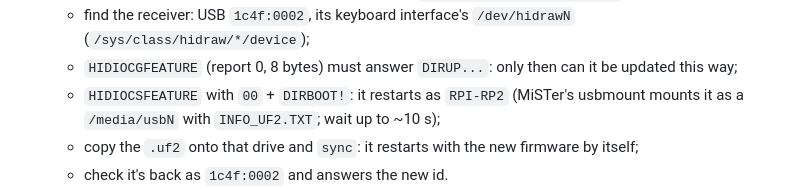
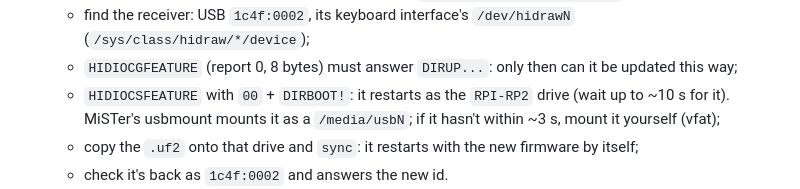
Before and after one commit to f3bandit/phosphor_os, a Markdown page: firmware/dockir/README.md, the part around the change. Drawn GitHub-style.

Commit message:
DockIR README: mount the bootloader drive if usbmount hasn't

```diff
--- a/firmware/dockir/README.md
+++ b/firmware/dockir/README.md
@@ -45,8 +45,8 @@ To add it to DockIR and Console Mode:
 3. **Updates from the SuperStation (Console Mode):** what `system/phosphord/dockir.c` does, in order:
    - find the receiver: USB `1c4f:0002`, its keyboard interface's `/dev/hidrawN` (`/sys/class/hidraw/*/device`);
    - `HIDIOCGFEATURE` (report 0, 8 bytes) must answer `DIRUP...`: only then can it be updated this way;
-   - `HIDIOCSFEATURE` with `00` + `DIRBOOT!`: it restarts as `RPI-RP2` (MiSTer's usbmount mounts it as a
-     `/media/usbN` with `INFO_UF2.TXT`; wait up to ~10 s);
+   - `HIDIOCSFEATURE` with `00` + `DIRBOOT!`: it restarts as the `RPI-RP2` drive (wait up to ~10 s for it).
+     MiSTer's usbmount mounts it as a `/media/usbN`; if it hasn't within ~3 s, mount it yourself (vfat);
    - copy the `.uf2` onto that drive and `sync`: it restarts with the new firmware by itself;
    - check it's back as `1c4f:0002` and answers the new id.
 4. **Remote buttons in Console Mode (issue #95, no Select):** map the receiver's keys to Console Mode's buttons the way
```
